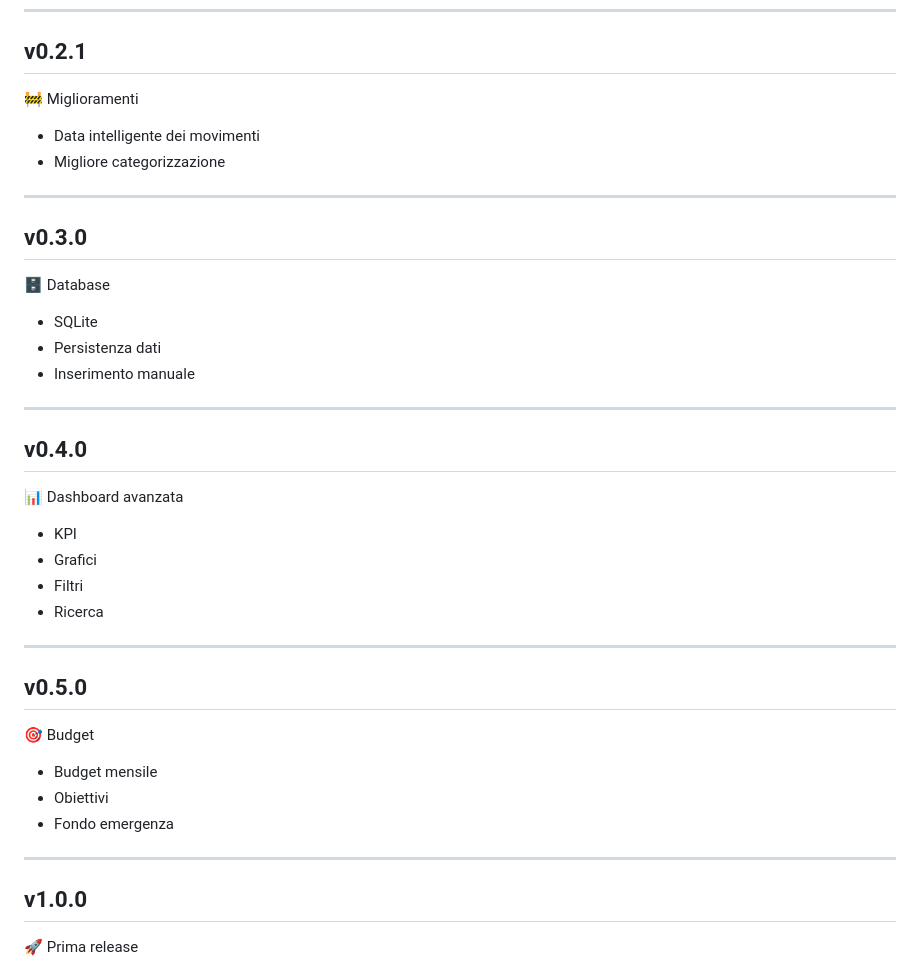
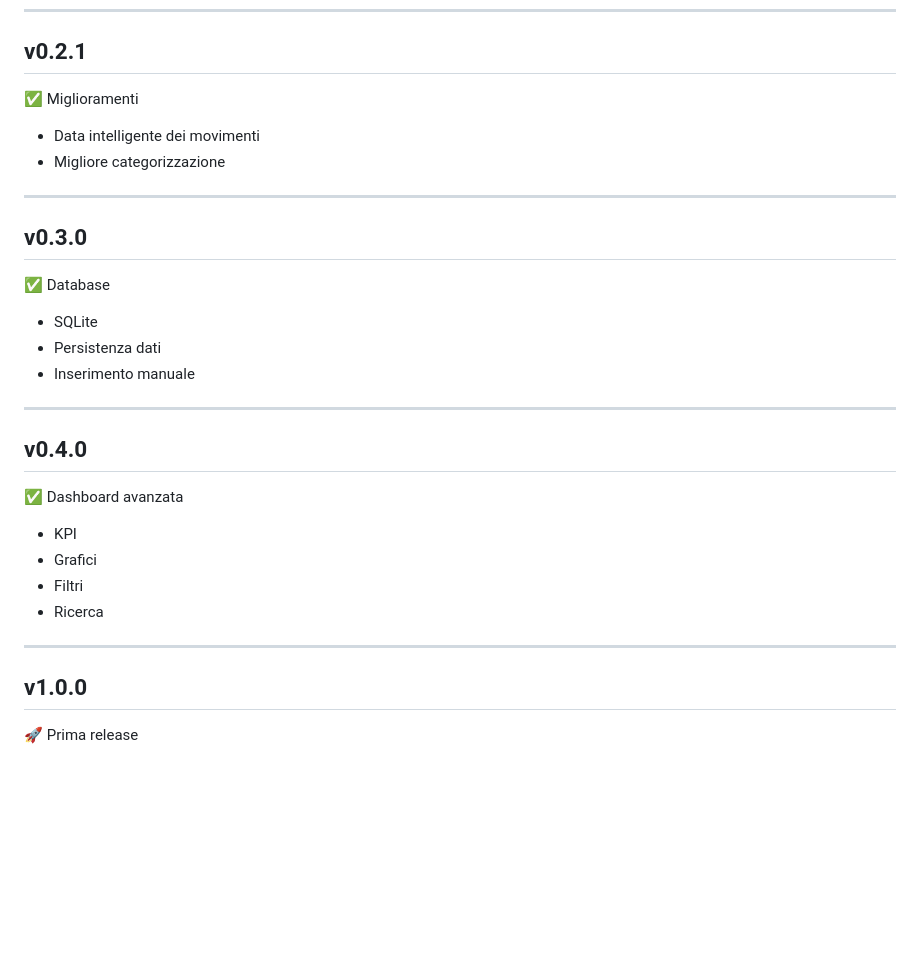
Before and after one commit to Carlo1109/FinanceTracker, a Markdown page: ROADMAP.md, the part around the change. Rendered like a GitHub page; blank space fills up the shorter version.

```diff
--- a/ROADMAP.md
+++ b/ROADMAP.md
@@ -24,7 +24,7 @@
 
 ## v0.2.1
 
-🚧 Miglioramenti
+✅ Miglioramenti
 
 - Data intelligente dei movimenti
 - Migliore categorizzazione
@@ -33,7 +33,7 @@
 
 ## v0.3.0
 
-🗄 Database
+✅ Database
 
 - SQLite
 - Persistenza dati
@@ -43,7 +43,7 @@
 
 ## v0.4.0
 
-📊 Dashboard avanzata
+✅ Dashboard avanzata
 
 - KPI
 - Grafici
@@ -52,16 +52,6 @@
 
 ---
 
-## v0.5.0
-
-🎯 Budget
-
-- Budget mensile
-- Obiettivi
-- Fondo emergenza
-
----
-
 ## v1.0.0
 
 🚀 Prima release
```
Also changed, not shown: CHANGELOG.md (+20 -54 lines), README.md (+23 -11 lines), assets/icons/ft_logo.png (added), 10 other files.
